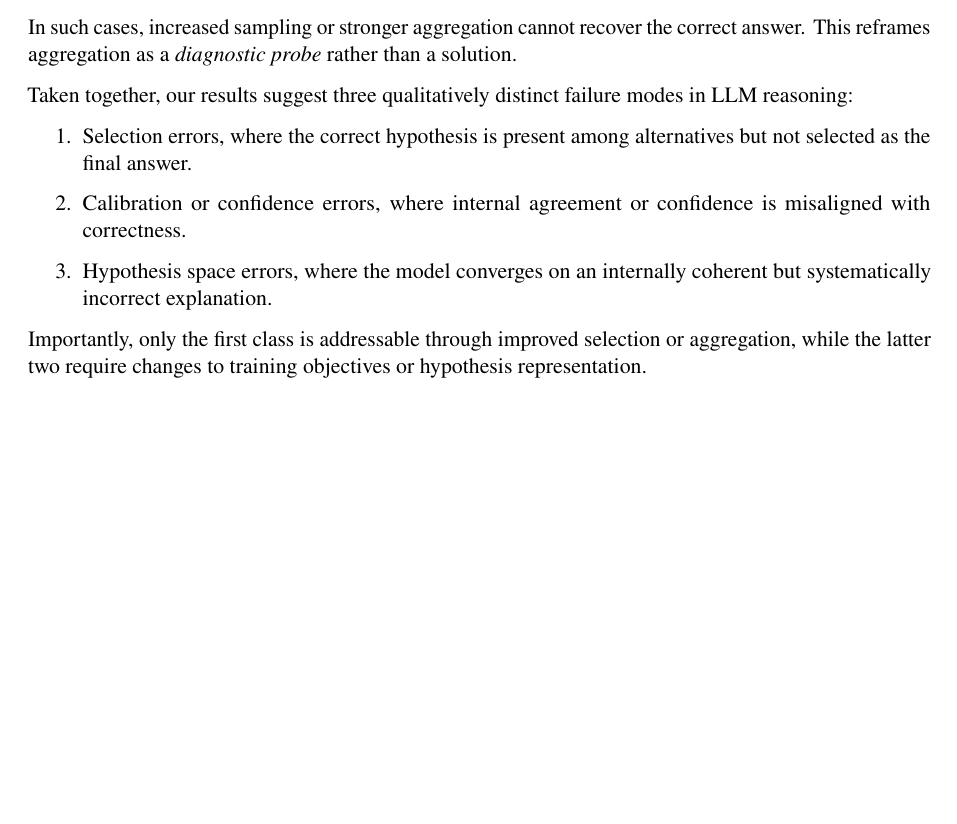
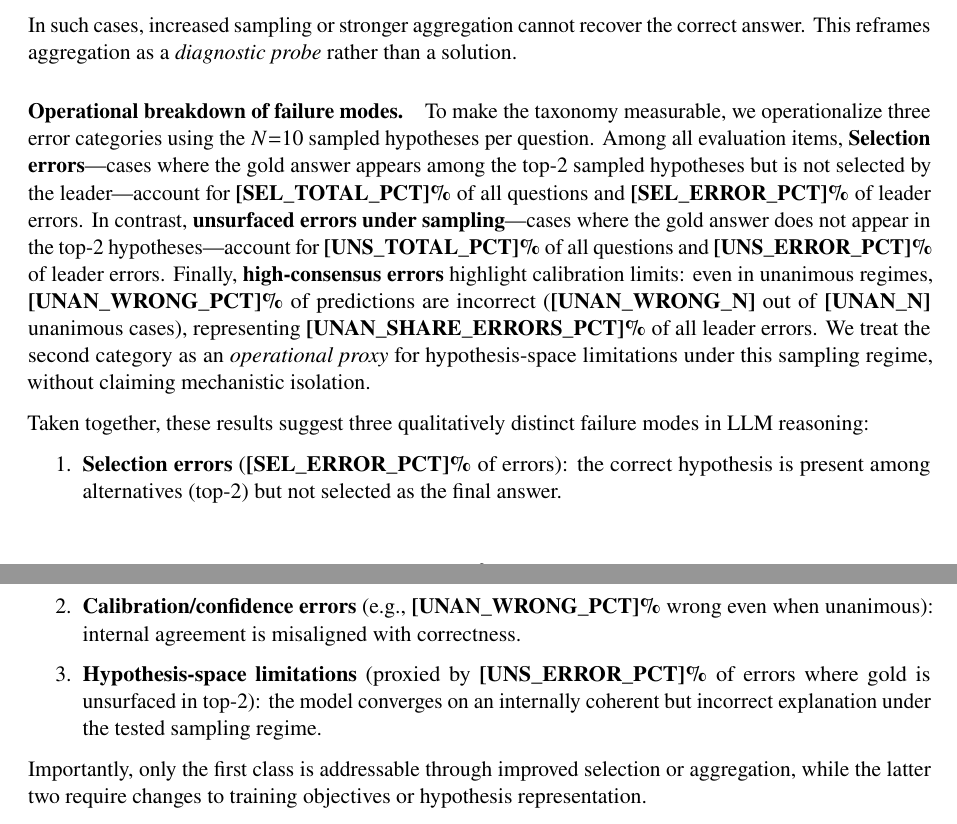
Before and after one commit to victorlavrenko/rofa-dev, a LaTeX paper (docs/papers/from_answers_to_hypotheses/paper.tex): part of page 6 of 8 before the commit and two parts of pages 6 and 7 of 8 after it, the two joined at a grey line, cut so that both start at the same text, the shorter picture padded with empty space. Compiled offline with pdfLaTeX.

Commit message:
Add failure mode breakdown placeholders and stats cell

```diff
--- a/docs/papers/from_answers_to_hypotheses/paper.tex
+++ b/docs/papers/from_answers_to_hypotheses/paper.tex
@@ -338,14 +338,39 @@ Under this view, unanimous but incorrect predictions correspond to cases where t
 
 In such cases, increased sampling or stronger aggregation cannot recover the correct answer. This reframes aggregation as a \emph{diagnostic probe} rather than a solution.
 
-Taken together, our results suggest three qualitatively distinct failure modes in LLM reasoning:
+\paragraph{Operational breakdown of failure modes.}
+To make the taxonomy measurable, we operationalize three error categories using the
+$N{=}10$ sampled hypotheses per question. Among all evaluation items,
+\textbf{Selection errors}---cases where the gold answer appears among the top-2 sampled
+hypotheses but is not selected by the leader---account for
+\textbf{[SEL\_TOTAL\_PCT]\%} of all questions and \textbf{[SEL\_ERROR\_PCT]\%} of leader
+errors. In contrast, \textbf{unsurfaced errors under sampling}---cases where the gold
+answer does not appear in the top-2 hypotheses---account for
+\textbf{[UNS\_TOTAL\_PCT]\%} of all questions and \textbf{[UNS\_ERROR\_PCT]\%} of leader
+errors. Finally, \textbf{high-consensus errors} highlight calibration limits: even in
+unanimous regimes, \textbf{[UNAN\_WRONG\_PCT]\%} of predictions are incorrect
+(\textbf{[UNAN\_WRONG\_N]} out of \textbf{[UNAN\_N]} unanimous cases), representing
+\textbf{[UNAN\_SHARE\_ERRORS\_PCT]\%} of all leader errors. We treat the second category
+as an \emph{operational proxy} for hypothesis-space limitations under this sampling
+regime, without claiming mechanistic isolation.
+
+Taken together, these results suggest three qualitatively distinct failure modes in LLM
+reasoning:
 \begin{enumerate}
-  \item Selection errors, where the correct hypothesis is present among alternatives but not selected as the final answer.
-  \item Calibration or confidence errors, where internal agreement or confidence is misaligned with correctness.
-  \item Hypothesis space errors, where the model converges on an internally coherent but systematically incorrect explanation.
+  \item \textbf{Selection errors} (\textbf{[SEL\_ERROR\_PCT]\%} of errors): the correct
+    hypothesis is present among alternatives (top-2) but not selected as the final
+    answer.
+  \item \textbf{Calibration/confidence errors} (e.g., \textbf{[UNAN\_WRONG\_PCT]\%} wrong
+    even when unanimous): internal agreement is misaligned with correctness.
+  \item \textbf{Hypothesis-space limitations} (proxied by
+    \textbf{[UNS\_ERROR\_PCT]\%} of errors where gold is unsurfaced in top-2): the model
+    converges on an internally coherent but incorrect explanation under the tested
+    sampling regime.
 \end{enumerate}
 
-Importantly, only the first class is addressable through improved selection or aggregation, while the latter two require changes to training objectives or hypothesis representation.
+Importantly, only the first class is addressable through improved selection or
+aggregation, while the latter two require changes to training objectives or hypothesis
+representation.
 
 \subsection{Relation to Prior Work}
 
```
Also changed, not shown: 1 other file.
